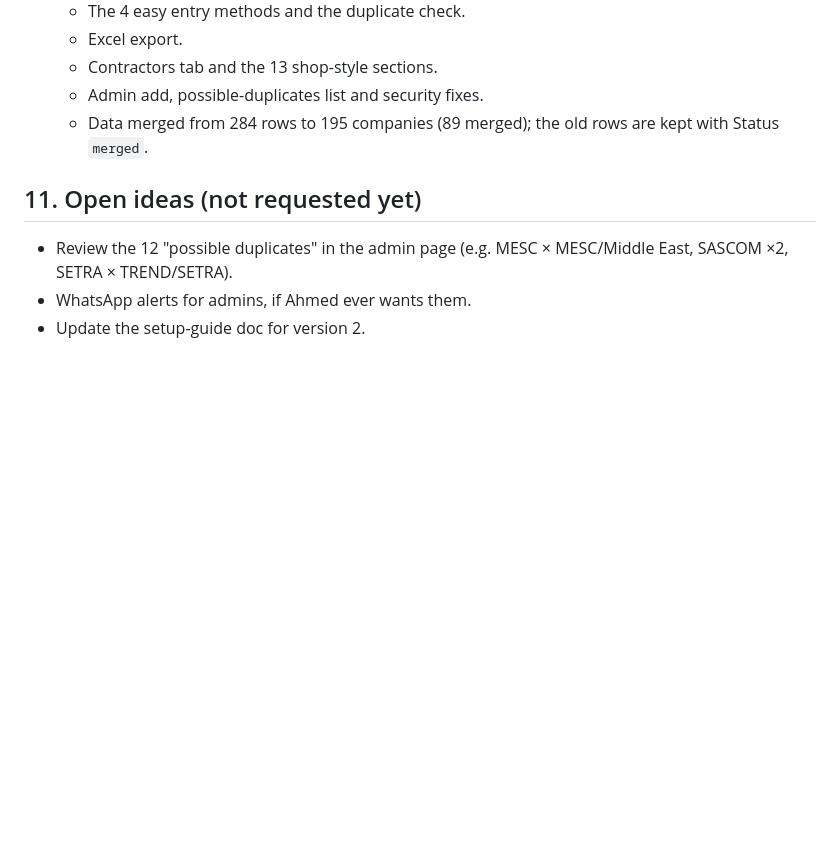
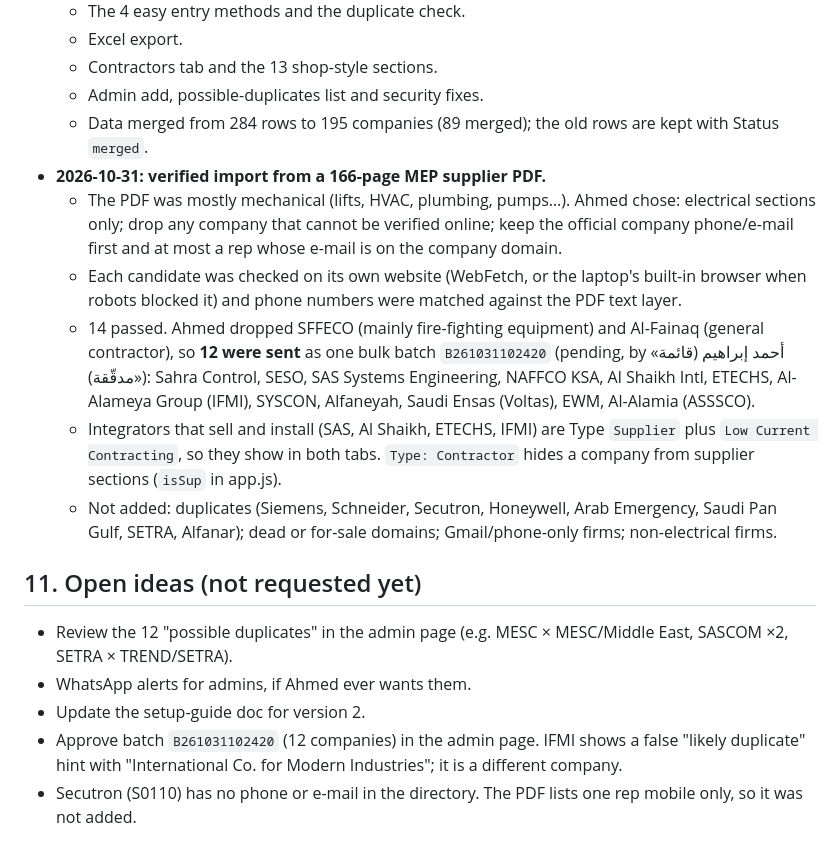
Before and after one commit to ahmedeb122-bot/ahmed-ratcco.github.io, a Markdown page: suppliers-dev/PROJECT_BRIEF.md, the part around the change. Rendered like a GitHub page; blank space fills up the shorter version.

Commit message:
Brief: verified import of 12 companies from the MEP supplier PDF
Co-Authored-By: Claude Opus 5.5 <noreply@anthropic.com>
Claude-Session: https://claude.ai/code/session_01J13C4gikvUrGF9E32s4Fqj

```diff
--- a/suppliers-dev/PROJECT_BRIEF.md
+++ b/suppliers-dev/PROJECT_BRIEF.md
@@ -163,8 +163,16 @@ Needs Ahmed's laptop linked, using the built-in browser of the Claude desktop ap
   - Contractors tab and the 13 shop-style sections.
   - Admin add, possible-duplicates list and security fixes.
   - Data merged from 284 rows to 195 companies (89 merged); the old rows are kept with Status `merged`.
+- **2026-10-31: verified import from a 166-page MEP supplier PDF.**
+  - The PDF was mostly mechanical (lifts, HVAC, plumbing, pumps…). Ahmed chose: electrical sections only; drop any company that cannot be verified online; keep the official company phone/e-mail first and at most a rep whose e-mail is on the company domain.
+  - Each candidate was checked on its own website (WebFetch, or the laptop's built-in browser when robots blocked it) and phone numbers were matched against the PDF text layer.
+  - 14 passed. Ahmed dropped SFFECO (mainly fire-fighting equipment) and Al-Fainaq (general contractor), so **12 were sent** as one bulk batch `B261031102420` (pending, by «أحمد إبراهيم (قائمة مدقّقة)»): Sahra Control, SESO, SAS Systems Engineering, NAFFCO KSA, Al Shaikh Intl, ETECHS, Al-Alameya Group (IFMI), SYSCON, Alfaneyah, Saudi Ensas (Voltas), EWM, Al-Alamia (ASSSCO).
+  - Integrators that sell and install (SAS, Al Shaikh, ETECHS, IFMI) are Type `Supplier` plus `Low Current Contracting`, so they show in both tabs. `Type: Contractor` hides a company from supplier sections (`isSup` in app.js).
+  - Not added: duplicates (Siemens, Schneider, Secutron, Honeywell, Arab Emergency, Saudi Pan Gulf, SETRA, Alfanar); dead or for-sale domains; Gmail/phone-only firms; non-electrical firms.
 
 ## 11. Open ideas (not requested yet)
 - Review the 12 "possible duplicates" in the admin page (e.g. MESC × MESC/Middle East, SASCOM ×2, SETRA × TREND/SETRA).
 - WhatsApp alerts for admins, if Ahmed ever wants them.
 - Update the setup-guide doc for version 2.
+- Approve batch `B261031102420` (12 companies) in the admin page. IFMI shows a false "likely duplicate" hint with "International Co. for Modern Industries"; it is a different company.
+- Secutron (S0110) has no phone or e-mail in the directory. The PDF lists one rep mobile only, so it was not added.
```
